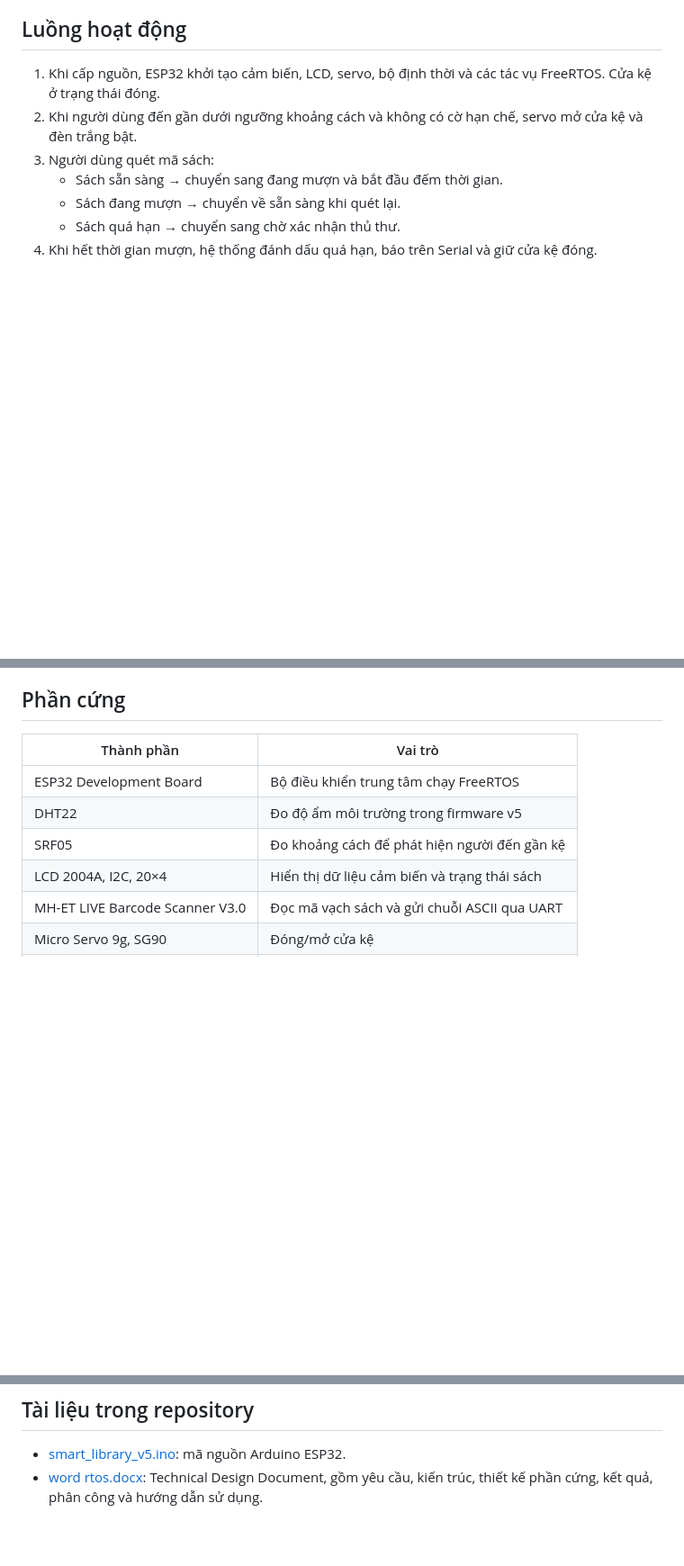
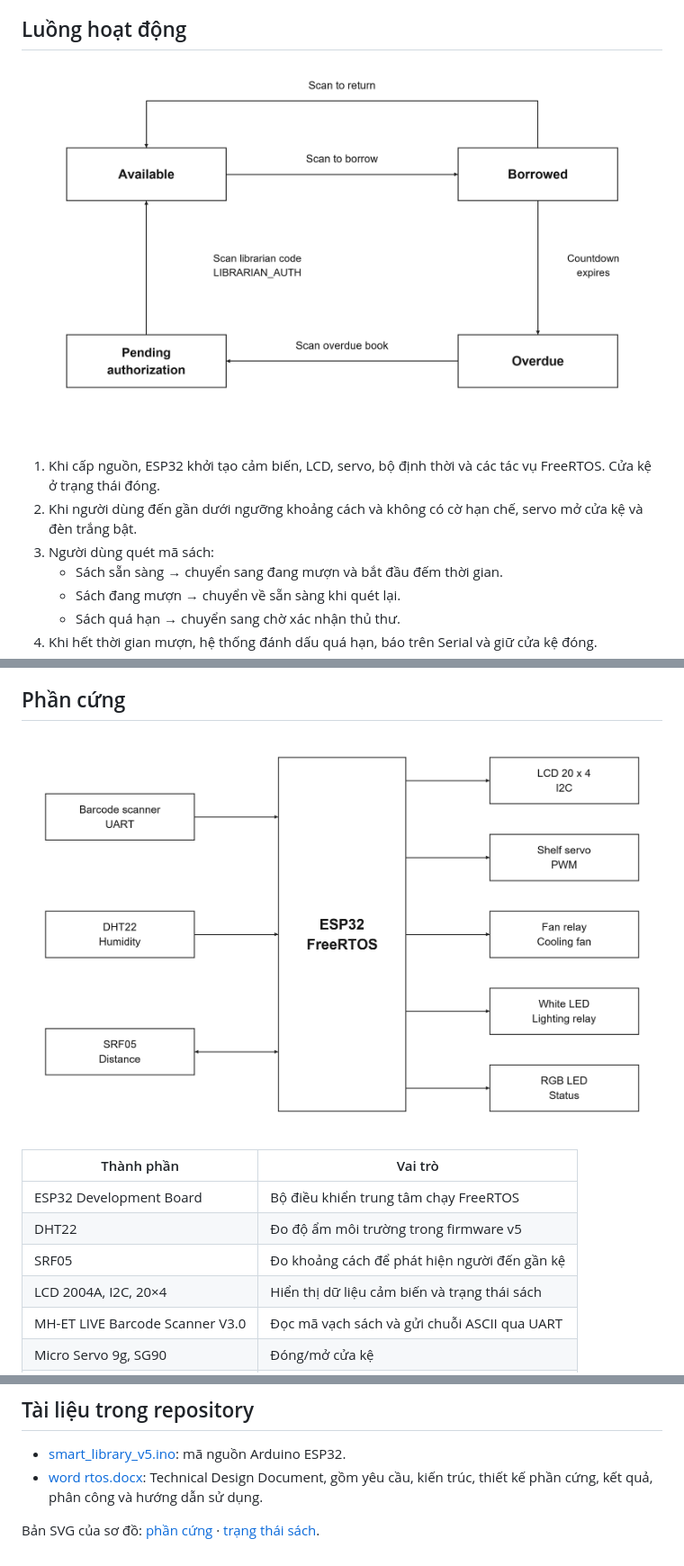
Before and after one commit to Binum95h1/Embedded-System-Smart-Library, a Markdown page: README.md, 3 parts joined by grey strips. Shown at 90% size. Drawn GitHub-style; pictures changed too: docs/images/smart-library-book-states.png (added), docs/images/smart-library-hardware.png (added); blank space fills up the shorter version.

Commit message:
docs: add approved hardware and book state diagrams

```diff
--- a/README.md
+++ b/README.md
@@ -17,6 +17,9 @@ README được tổng hợp từ [báo cáo thiết kế kỹ thuật](word%20r
 
 ## Luồng hoạt động
 
+![Sơ đồ trạng thái mượn và trả sách](docs/images/smart-library-book-states.png)
+
+
 1. Khi cấp nguồn, ESP32 khởi tạo cảm biến, LCD, servo, bộ định thời và các tác vụ FreeRTOS. Cửa kệ ở trạng thái đóng.
 2. Khi người dùng đến gần dưới ngưỡng khoảng cách và không có cờ hạn chế, servo mở cửa kệ và đèn trắng bật.
 3. Người dùng quét mã sách:
@@ -28,6 +31,9 @@ README được tổng hợp từ [báo cáo thiết kế kỹ thuật](word%20r
 6. Song song với thao tác sách, hệ thống tiếp tục đo độ ẩm, điều khiển quạt và cập nhật LCD.
 
 ## Phần cứng
+
+![Sơ đồ phần cứng ESP32 và các thiết bị ngoại vi](docs/images/smart-library-hardware.png)
+
 
 | Thành phần | Vai trò |
 | --- | --- |
@@ -160,3 +166,5 @@ Báo cáo trình bày cả mục tiêu thiết kế và kết quả thử nghi
 
 - [smart_library_v5.ino](smart_library_v5.ino): mã nguồn Arduino ESP32.
 - [word rtos.docx](word%20rtos.docx): Technical Design Document, gồm yêu cầu, kiến trúc, thiết kế phần cứng, kết quả, phân công và hướng dẫn sử dụng.
+
+Bản SVG của sơ đồ: [phần cứng](docs/images/smart-library-hardware.svg) · [trạng thái sách](docs/images/smart-library-book-states.svg).
```
Also changed, not shown: 2 other files.
